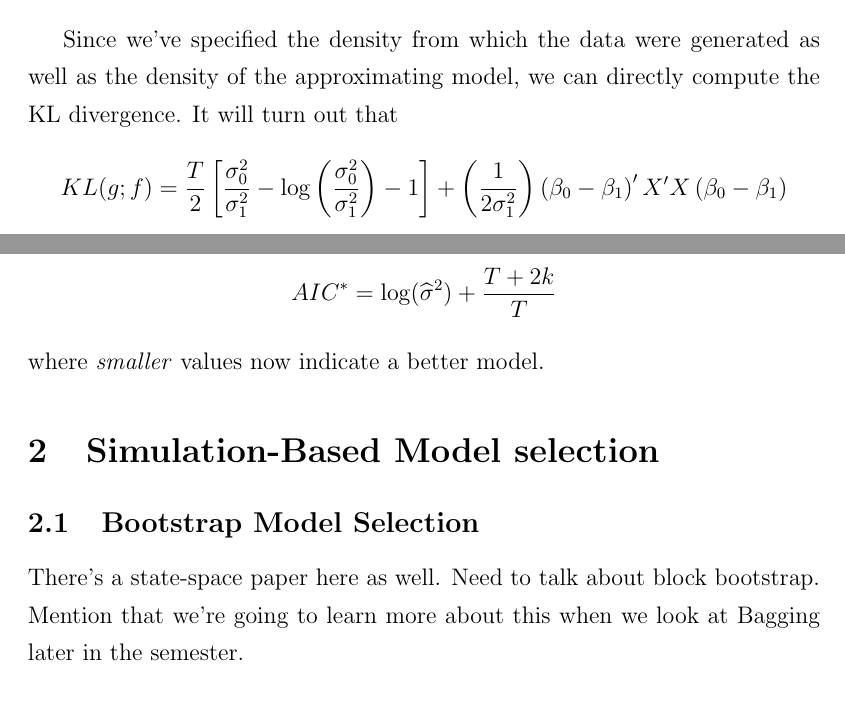
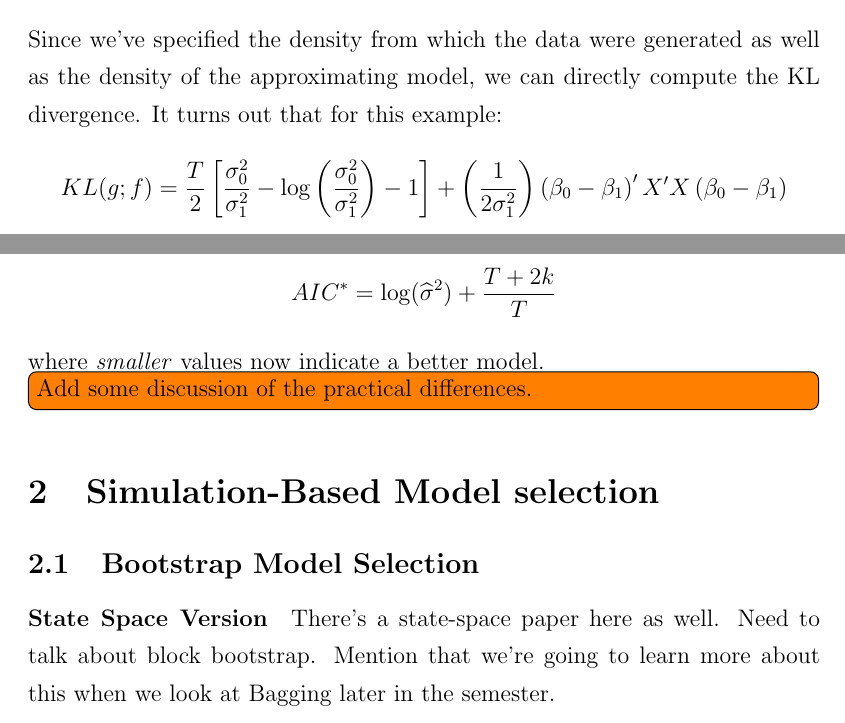
Before and after one commit to fditraglia/econ722, a LaTeX document (lecture02_various_criteria.tex): two parts of pages 2 and 5 of 11, joined at a grey line, cut so that both start at the same text. Compiled offline with pdfLaTeX.

Commit message:
small changes

```diff
--- a/lecture02_various_criteria.tex
+++ b/lecture02_various_criteria.tex
@@ -49,8 +49,7 @@ and the log-likelihood is
 $$\log\left[g(\textbf{y}|X;\beta_0, \sigma_0^2)\right] = -\frac{T}{2}\log(2\pi) -\frac{T}{2} \log(\sigma^2_0) - \frac{1}{2\sigma_0^2}\left(\textbf{y} - X\beta_0\right)'\left(\textbf{y} -X\beta_0\right)$$
 To keep the notation from getting out of control, we'll use the shorthand $\log[g(\mathbf{y})]$ for this quantity. Now suppose we evaluated the log-likelihood at some \emph{other} parameter values $\beta_1$ and $\sigma^2_1$. The vector $\beta_1$ might, for example, correspond to dropping some regressors from the model by setting their coefficients to zero, or perhaps adding in some additional regressors. We have
 $$\log[f(\textbf{y}|X;\beta_1, \sigma_1^2)] = -\frac{T}{2}\log(2\pi) -\frac{T}{2} \log(\sigma^2_1) - \frac{1}{2\sigma_1^2}\left(\textbf{y} - X\beta_1\right)'\left(\textbf{y} -X\beta_1\right)$$
-
-Since we've specified the density from which the data were generated as well as the density of the approximating model, we can directly compute the KL divergence. It will turn out that
+Since we've specified the density from which the data were generated as well as the density of the approximating model, we can directly compute the KL divergence. It turns out that for this example:
 $$KL(g;f) = \frac{T}{2}\left[\frac{\sigma_0^2}{\sigma_1^2} - \log\left(\frac{\sigma_0^2}{\sigma_1^2}\right) - 1 \right] + \left(\frac{1}{2 \sigma_1^2}\right)\left(\beta_0 - \beta_1\right)'X'X\left(\beta_0 - \beta_1\right)$$
 \todo[inline]{You will show this on the problem set!}
 
@@ -101,9 +100,13 @@ But this way of writing things uses the \emph{opposite} sign convention from AIC
 $$AIC^* = \log(\widehat{\sigma}^2) + \frac{T + 2k}{T}$$
 where \emph{smaller} values now indicate a better model.
 
+\todo[inline]{Add some discussion of the practical differences.}
+
 \section{Simulation-Based Model selection}
 
 \subsection{Bootstrap Model Selection}
+
+\paragraph{State Space Version}
 There's a state-space paper here as well. Need to talk about block bootstrap. Mention that we're going to learn more about this when we look at Bagging later in the semester.
 
 \subsection{Cross-Validation}
```
Also changed, not shown: lecture02_various_criteria.pdf.
